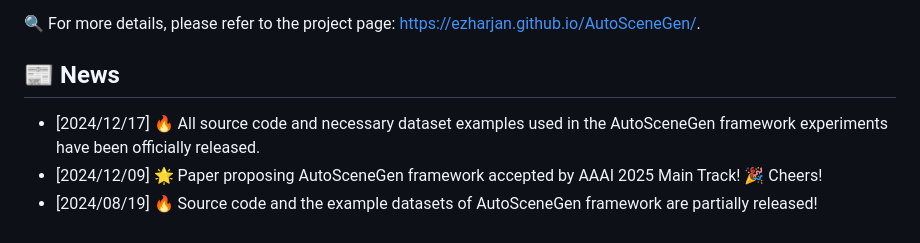
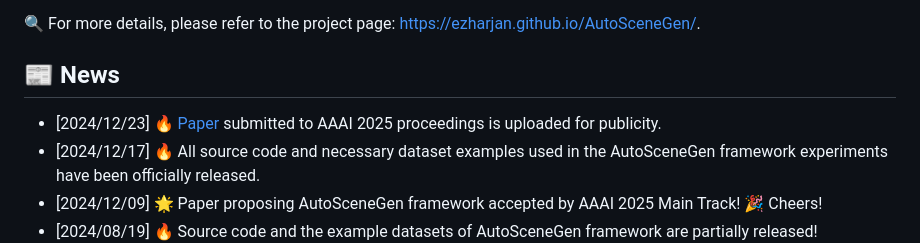
Before and after one commit to Ezharjan/AutoSceneGen, a Markdown page: README.md, the part around the change. GitHub-like rendering.

Commit message:
added paper early release

```diff
--- a/README.md
+++ b/README.md
@@ -20,6 +20,7 @@ Welcome to the official code repository for "[Generating Traffic Scenarios via I
 ## 📰 News
 
 <!-- * [2024/12/29] 🚀 Paper is available on arXiv! -->
+* [2024/12/23] 🔥 [Paper](https://drive.google.com/file/d/1SPW6Vi58btXJCm2vEqb0iDb97ef4tXWN/view?usp=sharing) submitted to AAAI 2025 proceedings is uploaded for publicity.
 * [2024/12/17] 🔥 All source code and necessary dataset examples used in the AutoSceneGen framework experiments have been officially released.
 * [2024/12/09] 🌟 Paper proposing AutoSceneGen framework accepted by AAAI 2025 Main Track! 🎉 Cheers!
 * [2024/08/19] 🔥 Source code and the example datasets of AutoSceneGen framework are partially released!
```
